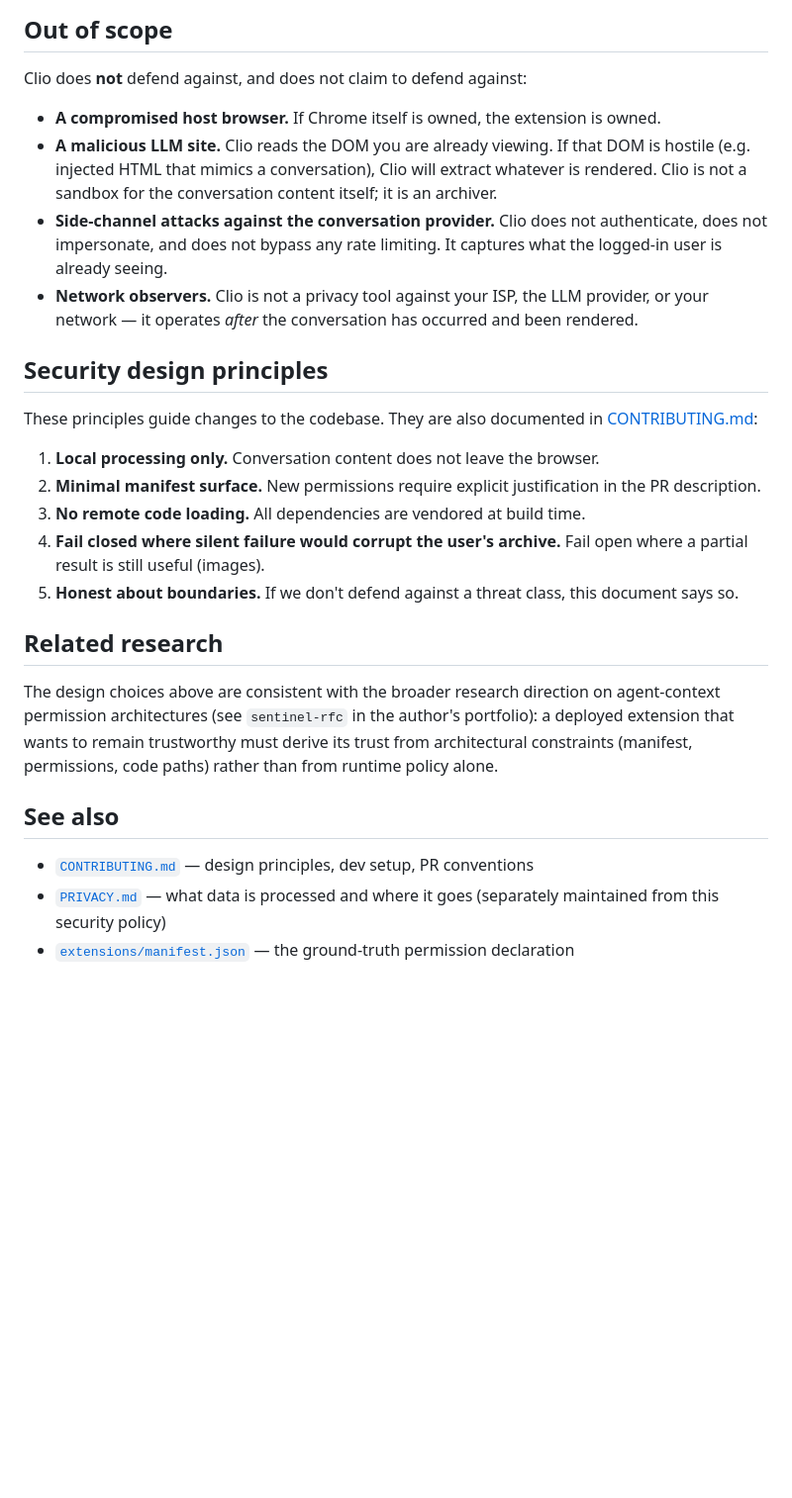
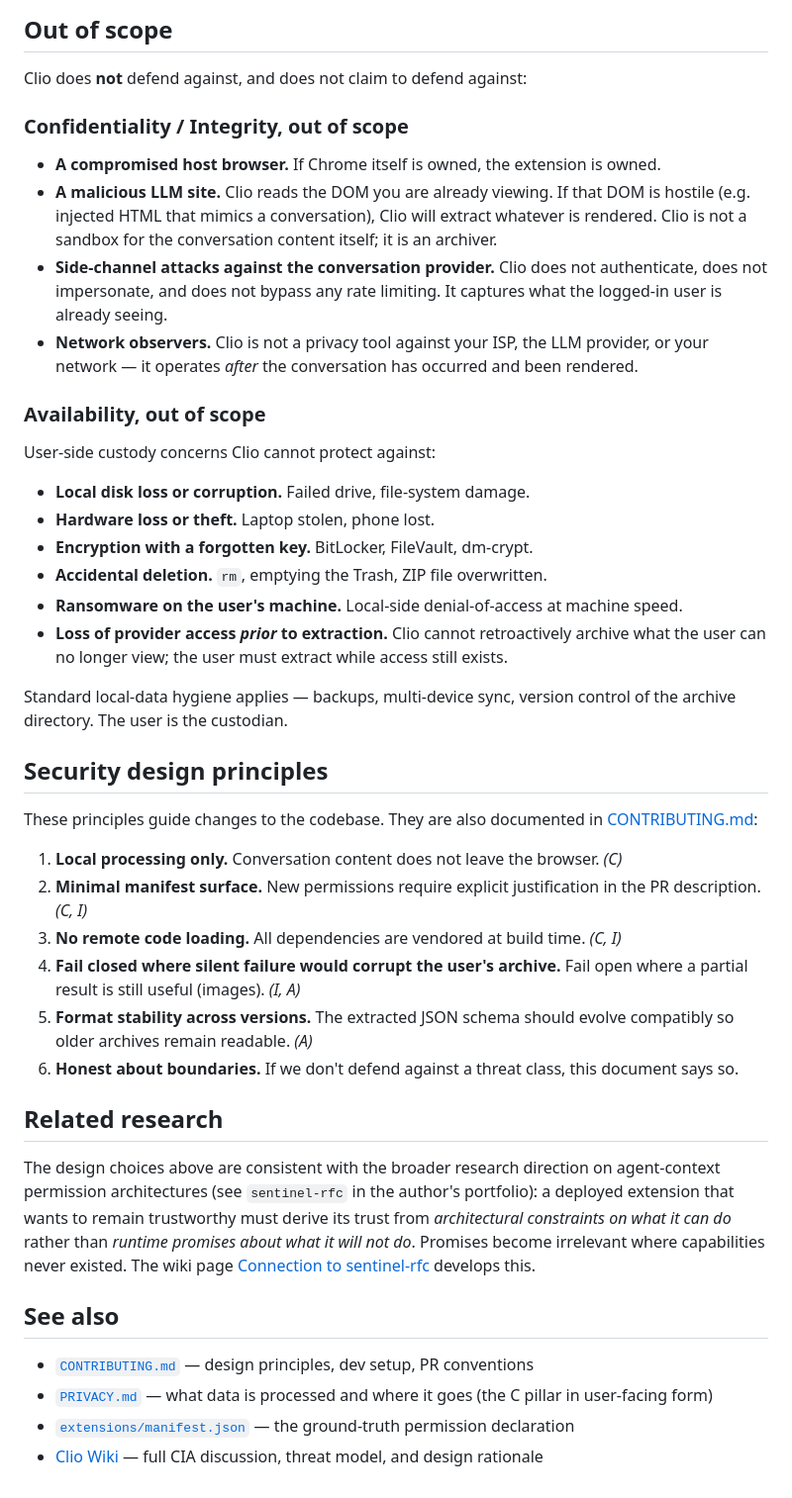
Before and after one commit to martymcenroe/Clio, a Markdown page: SECURITY.md, the part around one of its changes. Shown at 99% size. GitHub-like rendering; blank space fills up the shorter version.

```diff
--- a/SECURITY.md
+++ b/SECURITY.md
@@ -82,27 +119,44 @@ If a future change proposes adding a permission, the PR must justify it explicit
 
 Clio does **not** defend against, and does not claim to defend against:
 
+### Confidentiality / Integrity, out of scope
+
 - **A compromised host browser.** If Chrome itself is owned, the extension is owned.
 - **A malicious LLM site.** Clio reads the DOM you are already viewing. If that DOM is hostile (e.g. injected HTML that mimics a conversation), Clio will extract whatever is rendered. Clio is not a sandbox for the conversation content itself; it is an archiver.
 - **Side-channel attacks against the conversation provider.** Clio does not authenticate, does not impersonate, and does not bypass any rate limiting. It captures what the logged-in user is already seeing.
 - **Network observers.** Clio is not a privacy tool against your ISP, the LLM provider, or your network — it operates *after* the conversation has occurred and been rendered.
 
+### Availability, out of scope
+
+User-side custody concerns Clio cannot protect against:
+
+- **Local disk loss or corruption.** Failed drive, file-system damage.
+- **Hardware loss or theft.** Laptop stolen, phone lost.
+- **Encryption with a forgotten key.** BitLocker, FileVault, dm-crypt.
+- **Accidental deletion.** `rm`, emptying the Trash, ZIP file overwritten.
+- **Ransomware on the user's machine.** Local-side denial-of-access at machine speed.
+- **Loss of provider access *prior* to extraction.** Clio cannot retroactively archive what the user can no longer view; the user must extract while access still exists.
+
+Standard local-data hygiene applies — backups, multi-device sync, version control of the archive directory. The user is the custodian.
+
 ## Security design principles
 
 These principles guide changes to the codebase. They are also documented in [CONTRIBUTING.md](CONTRIBUTING.md):
 
-1. **Local processing only.** Conversation content does not leave the browser.
-2. **Minimal manifest surface.** New permissions require explicit justification in the PR description.
-3. **No remote code loading.** All dependencies are vendored at build time.
-4. **Fail closed where silent failure would corrupt the user's archive.** Fail open where a partial result is still useful (images).
-5. **Honest about boundaries.** If we don't defend against a threat class, this document says so.
+1. **Local processing only.** Conversation content does not leave the browser. *(C)*
+2. **Minimal manifest surface.** New permissions require explicit justification in the PR description. *(C, I)*
+3. **No remote code loading.** All dependencies are vendored at build time. *(C, I)*
+4. **Fail closed where silent failure would corrupt the user's archive.** Fail open where a partial result is still useful (images). *(I, A)*
+5. **Format stability across versions.** The extracted JSON schema should evolve compatibly so older archives remain readable. *(A)*
+6. **Honest about boundaries.** If we don't defend against a threat class, this document says so.
 
 ## Related research
 
-The design choices above are consistent with the broader research direction on agent-context permission architectures (see `sentinel-rfc` in the author's portfolio): a deployed extension that wants to remain trustworthy must derive its trust from architectural constraints (manifest, permissions, code paths) rather than from runtime policy alone.
+The design choices above are consistent with the broader research direction on agent-context permission architectures (see `sentinel-rfc` in the author's portfolio): a deployed extension that wants to remain trustworthy must derive its trust from *architectural constraints on what it can do* rather than *runtime promises about what it will not do*. Promises become irrelevant where capabilities never existed. The wiki page [Connection to sentinel-rfc](https://github.com/martymcenroe/Clio/wiki/Connection-to-sentinel-rfc) develops this.
 
 ## See also
 
 - [`CONTRIBUTING.md`](CONTRIBUTING.md) — design principles, dev setup, PR conventions
-- [`PRIVACY.md`](PRIVACY.md) — what data is processed and where it goes (separately maintained from this security policy)
+- [`PRIVACY.md`](PRIVACY.md) — what data is processed and where it goes (the C pillar in user-facing form)
 - [`extensions/manifest.json`](extensions/manifest.json) — the ground-truth permission declaration
+- [Clio Wiki](https://github.com/martymcenroe/Clio/wiki) — full CIA discussion, threat model, and design rationale
```
Also changed, not shown: other parts of SECURITY.md (+44 -7 lines).
